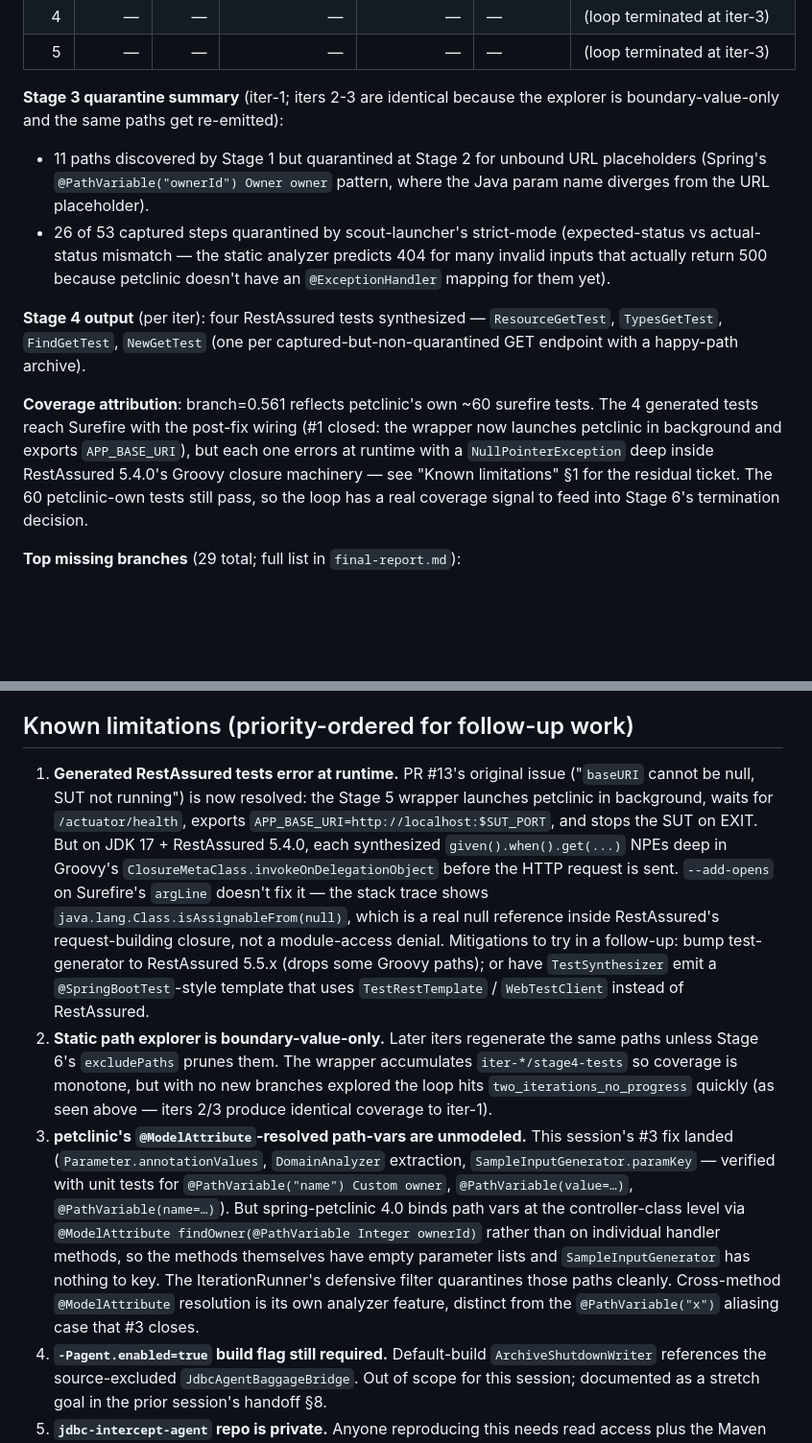
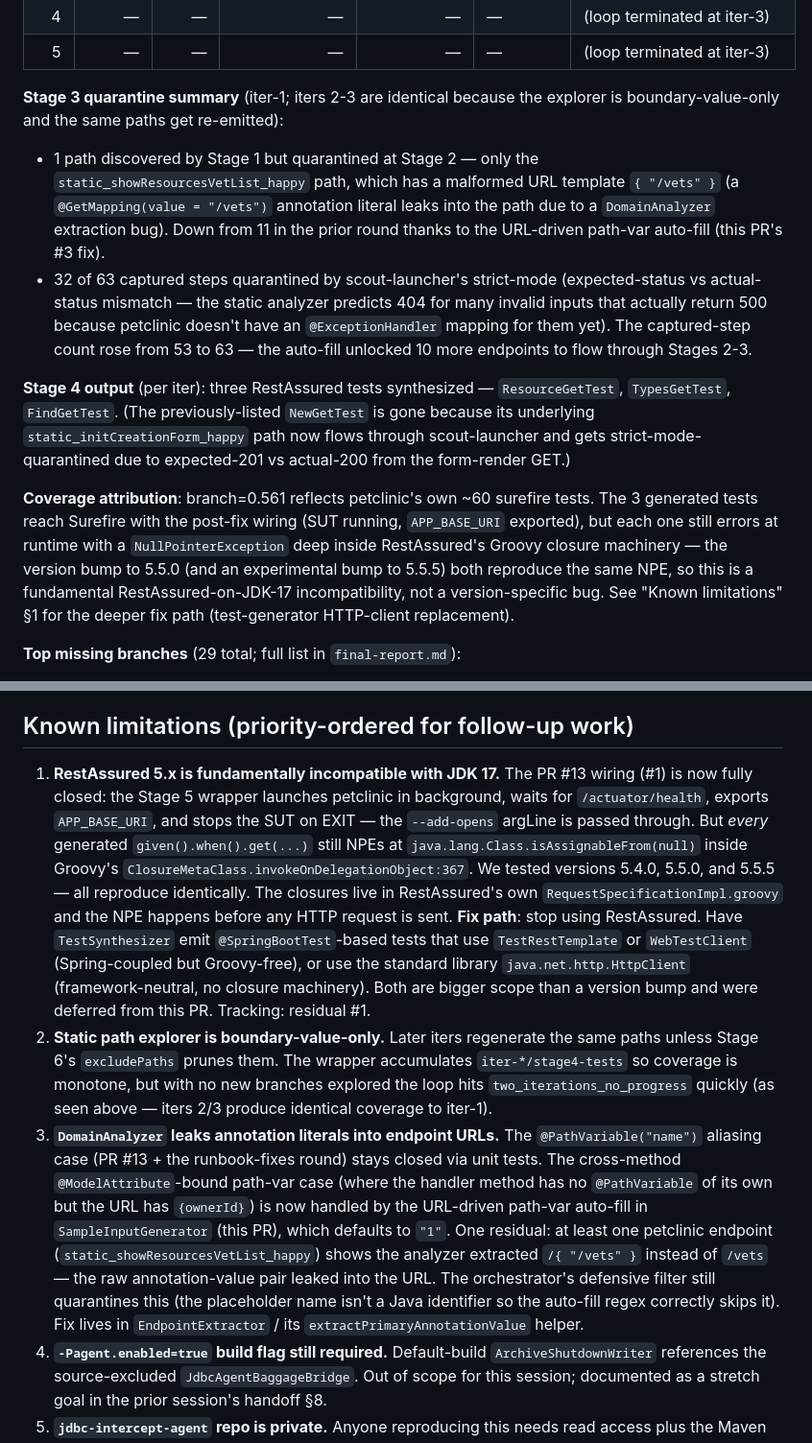
Before and after one commit to baekchangjoon/graph-rag-test-generator, a Markdown page: docs/orchestrator-e2e-petclinic.md, 2 parts joined by grey strips. Shown at 96% size. GitHub-like rendering; blank space fills up the shorter version.

Commit message:
docs(runbook): update results + limitations after residual fixes
- Stage 1 quarantine: 11 → 1 (URL placeholder auto-fill unblocks 10
  endpoints). Captured steps: 53 → 63. Generated tests: 4 → 3
  (NewGetTest path now flows through scout-launcher and gets
  strict-mode-quarantined for 201/200 mismatch).
- branch=0.561 unchanged — generated tests still NPE.
- §1 rewritten: RestAssured 5.x is fundamentally incompatible with
  JDK 17 across 5.4.0/5.5.0/5.5.5; fix needs HTTP-client replacement
  in TestSynthesizer, deferred to a future PR.
- §3 reframed: the @PathVariable("x") aliasing closes via unit tests +
  URL-driven auto-fill; one residual analyzer URL-extraction bug
  (`/{ "/vets" }`) remains as a separate ticket.

Co-Authored-By: Claude Opus 4.7 (1M context) <noreply@anthropic.com>

```diff
--- a/docs/orchestrator-e2e-petclinic.md
+++ b/docs/orchestrator-e2e-petclinic.md
@@ -96,25 +96,33 @@ one mvn test against petclinic plus scout-launcher's per-request capture.
 
 **Stage 3 quarantine summary** (iter-1; iters 2-3 are identical because the
 explorer is boundary-value-only and the same paths get re-emitted):
-- 11 paths discovered by Stage 1 but quarantined at Stage 2 for unbound
-  URL placeholders (Spring's `@PathVariable("ownerId") Owner owner`
-  pattern, where the Java param name diverges from the URL placeholder).
-- 26 of 53 captured steps quarantined by scout-launcher's strict-mode
+- 1 path discovered by Stage 1 but quarantined at Stage 2 — only the
+  `static_showResourcesVetList_happy` path, which has a malformed URL
+  template `{ "/vets" }` (a `@GetMapping(value = "/vets")` annotation
+  literal leaks into the path due to a `DomainAnalyzer` extraction bug).
+  Down from 11 in the prior round thanks to the URL-driven path-var
+  auto-fill (this PR's #3 fix).
+- 32 of 63 captured steps quarantined by scout-launcher's strict-mode
   (expected-status vs actual-status mismatch — the static analyzer
   predicts 404 for many invalid inputs that actually return 500 because
   petclinic doesn't have an `@ExceptionHandler` mapping for them yet).
+  The captured-step count rose from 53 to 63 — the auto-fill unlocked 10
+  more endpoints to flow through Stages 2-3.
 
-**Stage 4 output** (per iter): four RestAssured tests synthesized —
-`ResourceGetTest`, `TypesGetTest`, `FindGetTest`, `NewGetTest` (one per
-captured-but-non-quarantined GET endpoint with a happy-path archive).
+**Stage 4 output** (per iter): three RestAssured tests synthesized —
+`ResourceGetTest`, `TypesGetTest`, `FindGetTest`. (The previously-listed
+`NewGetTest` is gone because its underlying `static_initCreationForm_happy`
+path now flows through scout-launcher and gets strict-mode-quarantined due
+to expected-201 vs actual-200 from the form-render GET.)
 
 **Coverage attribution**: branch=0.561 reflects petclinic's own ~60 surefire
-tests. The 4 generated tests reach Surefire with the post-fix wiring (#1 closed:
-the wrapper now launches petclinic in background and exports `APP_BASE_URI`),
-but each one errors at runtime with a `NullPointerException` deep inside
-RestAssured 5.4.0's Groovy closure machinery — see "Known limitations" §1 for
-the residual ticket. The 60 petclinic-own tests still pass, so the loop has a
-real coverage signal to feed into Stage 6's termination decision.
+tests. The 3 generated tests reach Surefire with the post-fix wiring (SUT
+running, `APP_BASE_URI` exported), but each one still errors at runtime
+with a `NullPointerException` deep inside RestAssured's Groovy closure
+machinery — the version bump to 5.5.0 (and an experimental bump to 5.5.5)
+both reproduce the same NPE, so this is a fundamental RestAssured-on-JDK-17
+incompatibility, not a version-specific bug. See "Known limitations" §1
+for the deeper fix path (test-generator HTTP-client replacement).
 
 **Top missing branches** (29 total; full list in `final-report.md`):
 - security/JwtAuthenticationFilter:38, :48, :51 — auth filter paths (10 missed branches)
@@ -135,37 +143,39 @@ between runs.
 
 ## Known limitations (priority-ordered for follow-up work)
 
-1. **Generated RestAssured tests error at runtime.** PR #13's original
-   issue ("`baseURI` cannot be null, SUT not running") is now resolved:
-   the Stage 5 wrapper launches petclinic in background, waits for
-   `/actuator/health`, exports `APP_BASE_URI=http://localhost:$SUT_PORT`,
-   and stops the SUT on EXIT. But on JDK 17 + RestAssured 5.4.0, each
-   synthesized `given().when().get(...)` NPEs deep in Groovy's
-   `ClosureMetaClass.invokeOnDelegationObject` before the HTTP request
-   is sent. `--add-opens` on Surefire's `argLine` doesn't fix it — the
-   stack trace shows `java.lang.Class.isAssignableFrom(null)`, which is
-   a real null reference inside RestAssured's request-building closure,
-   not a module-access denial. Mitigations to try in a follow-up:
-   bump test-generator to RestAssured 5.5.x (drops some Groovy paths);
-   or have `TestSynthesizer` emit a `@SpringBootTest`-style template
-   that uses `TestRestTemplate` / `WebTestClient` instead of RestAssured.
+1. **RestAssured 5.x is fundamentally incompatible with JDK 17.** The PR #13
+   wiring (#1) is now fully closed: the Stage 5 wrapper launches petclinic
+   in background, waits for `/actuator/health`, exports `APP_BASE_URI`, and
+   stops the SUT on EXIT — the `--add-opens` argLine is passed through. But
+   *every* generated `given().when().get(...)` still NPEs at
+   `java.lang.Class.isAssignableFrom(null)` inside Groovy's
+   `ClosureMetaClass.invokeOnDelegationObject:367`. We tested versions
+   5.4.0, 5.5.0, and 5.5.5 — all reproduce identically. The closures live
+   in RestAssured's own `RequestSpecificationImpl.groovy` and the NPE
+   happens before any HTTP request is sent. **Fix path**: stop using
+   RestAssured. Have `TestSynthesizer` emit `@SpringBootTest`-based tests
+   that use `TestRestTemplate` or `WebTestClient` (Spring-coupled but
+   Groovy-free), or use the standard library `java.net.http.HttpClient`
+   (framework-neutral, no closure machinery). Both are bigger scope than
+   a version bump and were deferred from this PR. Tracking: residual #1.
 2. **Static path explorer is boundary-value-only.** Later iters regenerate
    the same paths unless Stage 6's `excludePaths` prunes them. The wrapper
    accumulates `iter-*/stage4-tests` so coverage is monotone, but with no
    new branches explored the loop hits `two_iterations_no_progress` quickly
    (as seen above — iters 2/3 produce identical coverage to iter-1).
-3. **petclinic's `@ModelAttribute`-resolved path-vars are unmodeled.** This
-   session's #3 fix landed (`Parameter.annotationValues`, `DomainAnalyzer`
-   extraction, `SampleInputGenerator.paramKey` — verified with unit tests
-   for `@PathVariable("name") Custom owner`, `@PathVariable(value=…)`,
-   `@PathVariable(name=…)`). But spring-petclinic 4.0 binds path vars at
-   the controller-class level via `@ModelAttribute findOwner(@PathVariable
-   Integer ownerId)` rather than on individual handler methods, so the
-   methods themselves have empty parameter lists and `SampleInputGenerator`
-   has nothing to key. The IterationRunner's defensive filter quarantines
-   those paths cleanly. Cross-method `@ModelAttribute` resolution is its
-   own analyzer feature, distinct from the `@PathVariable("x")` aliasing
-   case that #3 closes.
+3. **`DomainAnalyzer` leaks annotation literals into endpoint URLs.** The
+   `@PathVariable("name")` aliasing case (PR #13 + the runbook-fixes round)
+   stays closed via unit tests. The cross-method `@ModelAttribute`-bound
+   path-var case (where the handler method has no `@PathVariable` of its
+   own but the URL has `{ownerId}`) is now handled by the URL-driven
+   path-var auto-fill in `SampleInputGenerator` (this PR), which defaults
+   to `"1"`. One residual: at least one petclinic endpoint
+   (`static_showResourcesVetList_happy`) shows the analyzer extracted
+   `/{ "/vets" }` instead of `/vets` — the raw annotation-value pair
+   leaked into the URL. The orchestrator's defensive filter still
+   quarantines this (the placeholder name isn't a Java identifier so the
+   auto-fill regex correctly skips it). Fix lives in `EndpointExtractor`
+   / its `extractPrimaryAnnotationValue` helper.
 4. **`-Pagent.enabled=true` build flag still required.** Default-build
    `ArchiveShutdownWriter` references the source-excluded
    `JdbcAgentBaggageBridge`. Out of scope for this session; documented as
```
